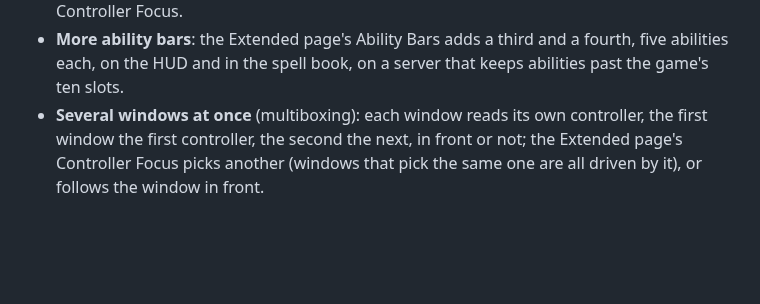
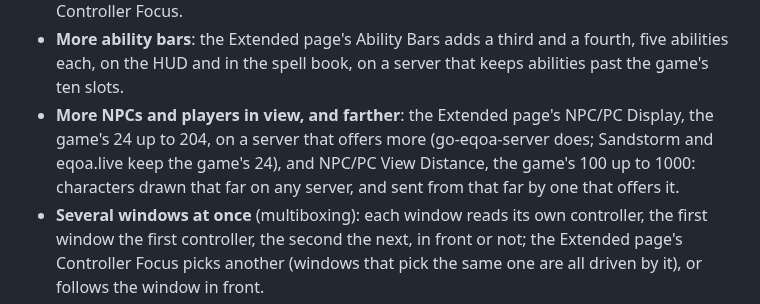
Before and after one commit to DabDavis/eqoa-rust-client-vanilla, a Markdown page: README.md, the part around one of its changes. GitHub-like rendering; blank space fills up the shorter version.

Commit message:
Update notes and README: more NPCs and players in view, and farther
Co-Authored-By: Claude Opus 5.5 <noreply@anthropic.com>

```diff
--- a/README.md
+++ b/README.md
@@ -39,6 +39,11 @@ or a browser (each described where it lives below):
 - **More ability bars**: the Extended page's Ability Bars adds a third and a
   fourth, five abilities each, on the HUD and in the spell book, on a server
   that keeps abilities past the game's ten slots.
+- **More NPCs and players in view, and farther**: the Extended page's NPC/PC
+  Display, the game's 24 up to 204, on a server that offers more
+  (go-eqoa-server does; Sandstorm and eqoa.live keep the game's 24), and
+  NPC/PC View Distance, the game's 100 up to 1000: characters drawn that far
+  on any server, and sent from that far by one that offers it.
 - **Several windows at once** (multiboxing): each window reads its own
   controller, the first window the first controller, the second the next, in
   front or not; the Extended page's Controller Focus picks another (windows
```
Also changed, not shown: other parts of README.md (+2 -2 lines), UPDATE-NOTES.md (+17 -0 lines).
